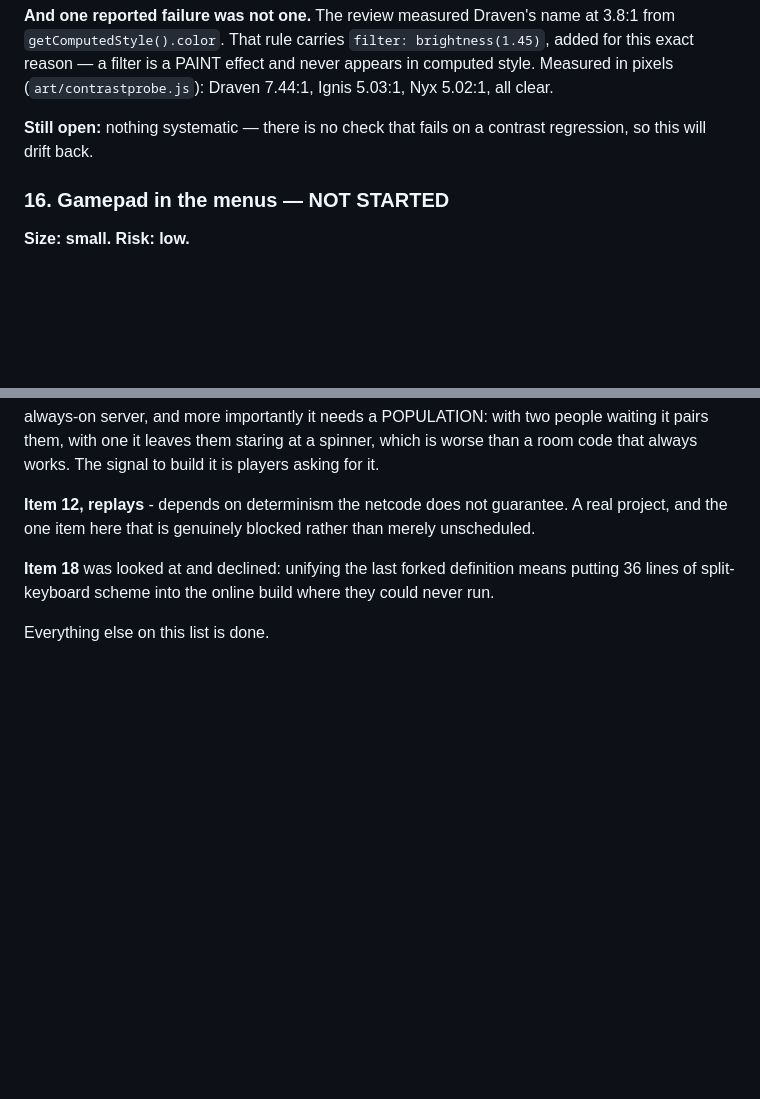
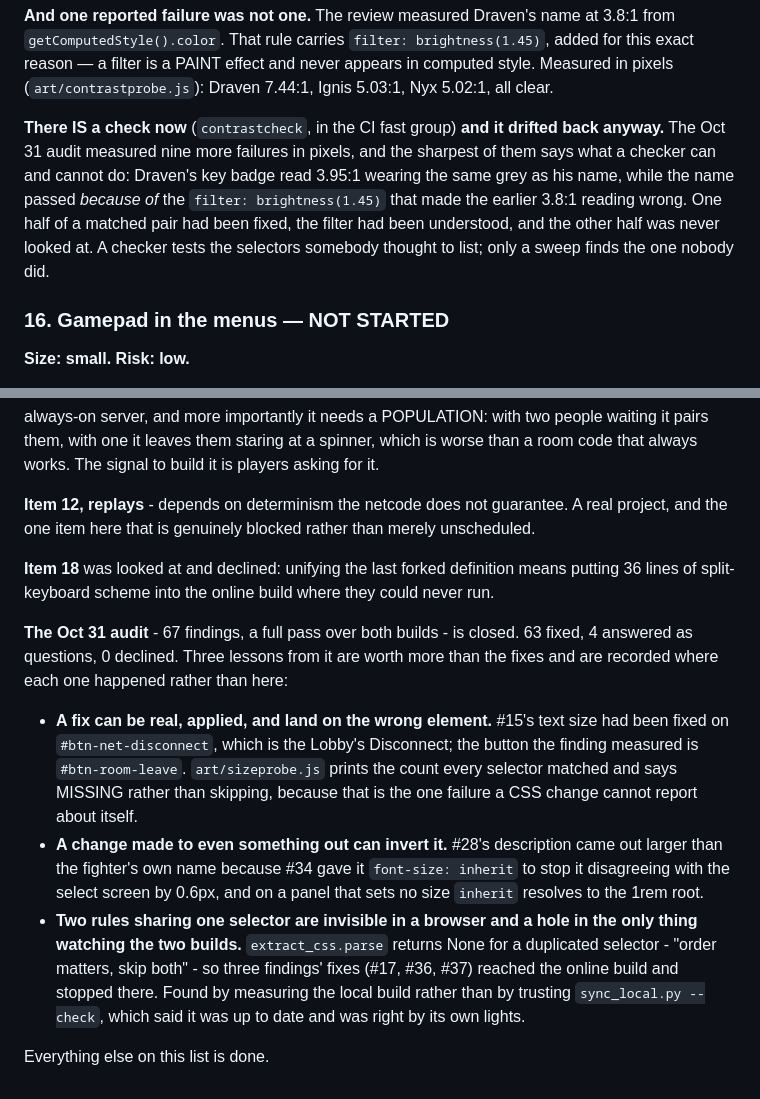
Before and after one commit to arjungali-hub/astral-clash, a Markdown page: ROADMAP.md, 2 parts joined by grey strips. Drawn GitHub-style; blank space fills up the shorter version.

Commit message:
roadmap: the Oct 31 audit is closed, and one stale claim in item 15
63 of 67 findings fixed, 4 answered as questions, none declined.

Item 15 said "there is no check that fails on a contrast regression, so this
will drift back". contrastcheck exists and is in the CI fast group - and it
drifted back anyway, which is the more interesting half. The sharpest finding
of the whole audit says why: Draven's key badge read 3.95:1 wearing the same
grey as his name, while the name passed BECAUSE of the filter: brightness(1.45)
that made the earlier 3.8:1 reading wrong. One half of a matched pair had been
fixed, the filter had been understood, and the other half was never looked at.
A checker tests the selectors somebody thought to list; only a sweep finds the
one nobody did.

The three lessons recorded in "What is left" are the ones worth more than the
fixes, and each is also written where it happened: a fix landing on the wrong
element, a change made to even something out inverting it, and two rules
sharing one selector hiding drift from the only tool watching for drift.

Co-Authored-By: Claude Opus 5 <noreply@anthropic.com>

```diff
--- a/ROADMAP.md
+++ b/ROADMAP.md
@@ -374,8 +374,14 @@ the arena name.
 effect and never appears in computed style. Measured in pixels
 (`art/contrastprobe.js`): Draven 7.44:1, Ignis 5.03:1, Nyx 5.02:1, all clear.
 
-**Still open:** nothing systematic — there is no check that fails on a contrast
-regression, so this will drift back.
+**There IS a check now** (`contrastcheck`, in the CI fast group) **and it
+drifted back anyway.** The Oct 31 audit measured nine more failures in pixels,
+and the sharpest of them says what a checker can and cannot do: Draven's key
+badge read 3.95:1 wearing the same grey as his name, while the name passed
+*because of* the `filter: brightness(1.45)` that made the earlier 3.8:1 reading
+wrong. One half of a matched pair had been fixed, the filter had been
+understood, and the other half was never looked at. A checker tests the
+selectors somebody thought to list; only a sweep finds the one nobody did.
 
 ### 16. Gamepad in the menus — NOT STARTED
 **Size: small. Risk: low.**
@@ -521,4 +527,24 @@ merely unscheduled.
 means putting 36 lines of split-keyboard scheme into the online build where
 they could never run.
 
+**The Oct 31 audit** - 67 findings, a full pass over both builds - is closed.
+63 fixed, 4 answered as questions, 0 declined. Three lessons from it are worth
+more than the fixes and are recorded where each one happened rather than here:
+
+- **A fix can be real, applied, and land on the wrong element.** #15's text size
+  had been fixed on `#btn-net-disconnect`, which is the Lobby's Disconnect; the
+  button the finding measured is `#btn-room-leave`. `art/sizeprobe.js` prints the
+  count every selector matched and says MISSING rather than skipping, because
+  that is the one failure a CSS change cannot report about itself.
+- **A change made to even something out can invert it.** #28's description came
+  out larger than the fighter's own name because #34 gave it `font-size: inherit`
+  to stop it disagreeing with the select screen by 0.6px, and on a panel that
+  sets no size `inherit` resolves to the 1rem root.
+- **Two rules sharing one selector are invisible in a browser and a hole in the
+  only thing watching the two builds.** `extract_css.parse` returns None for a
+  duplicated selector - "order matters, skip both" - so three findings' fixes
+  (#17, #36, #37) reached the online build and stopped there. Found by measuring
+  the local build rather than by trusting `sync_local.py --check`, which said it
+  was up to date and was right by its own lights.
+
 Everything else on this list is done.
```
